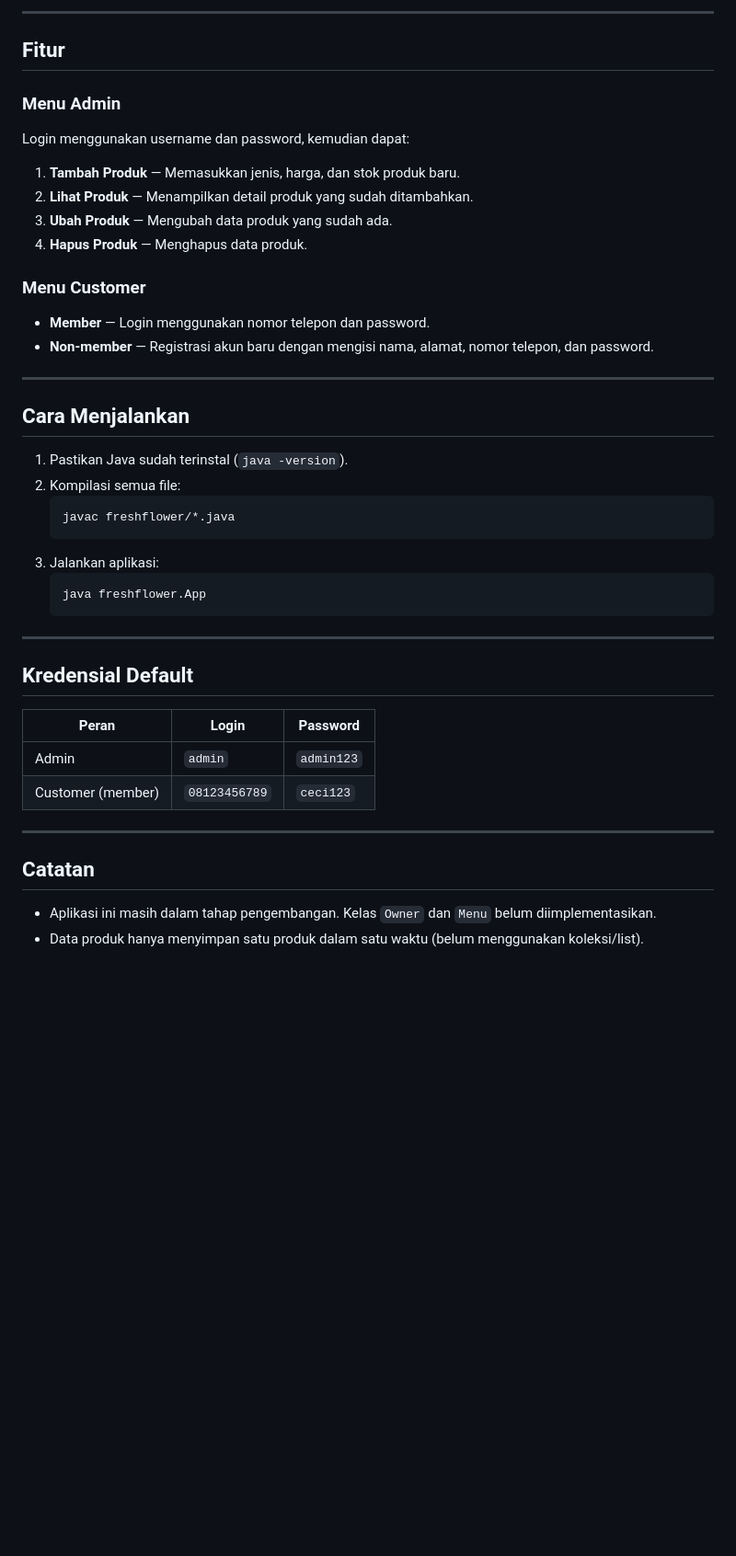
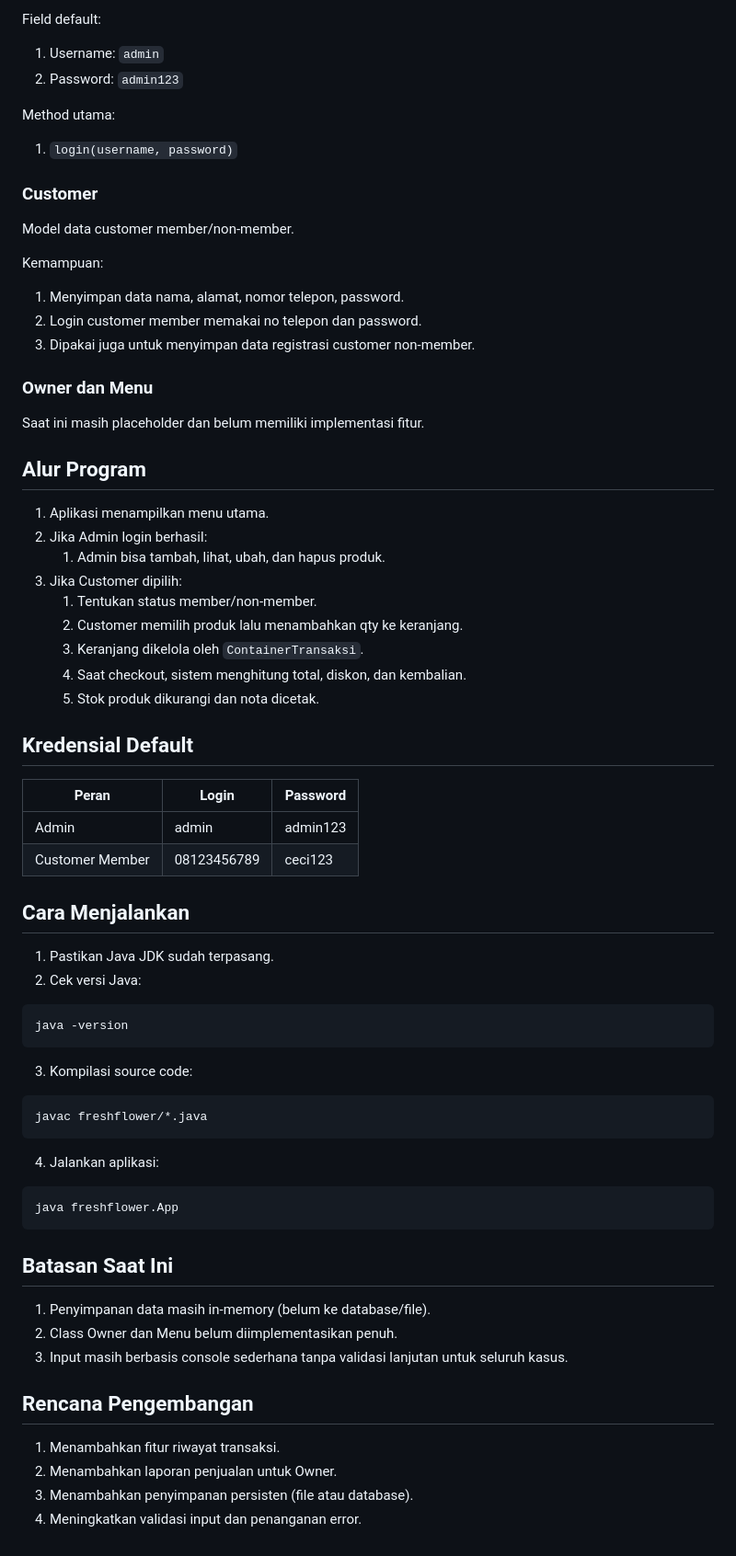
Before and after one commit to Adityaa1404/app2, a Markdown page: README.md, the part around one of its changes. Shown at 92% size. Drawn GitHub-style; blank space fills up the shorter version.

Commit message:
Update README with detailed FreshFlower documentation

````diff
--- a/README.md
+++ b/README.md
@@ -66,45 +76,71 @@ Kelas kosong, belum diimplementasikan.
 
----
+Field default:
+1. Username: `admin`
+2. Password: `admin123`
 
-## Fitur
+Method utama:
+1. `login(username, password)`
 
-### Menu Admin
-Login menggunakan username dan password, kemudian dapat:
-1. **Tambah Produk** — Memasukkan jenis, harga, dan stok produk baru.
-2. **Lihat Produk** — Menampilkan detail produk yang sudah ditambahkan.
-3. **Ubah Produk** — Mengubah data produk yang sudah ada.
-4. **Hapus Produk** — Menghapus data produk.
+### Customer
+Model data customer member/non-member.
 
-### Menu Customer
-- **Member** — Login menggunakan nomor telepon dan password.
-- **Non-member** — Registrasi akun baru dengan mengisi nama, alamat, nomor telepon, dan password.
+Kemampuan:
+1. Menyimpan data nama, alamat, nomor telepon, password.
+2. Login customer member memakai no telepon dan password.
+3. Dipakai juga untuk menyimpan data registrasi customer non-member.
 
----
+### Owner dan Menu
+Saat ini masih placeholder dan belum memiliki implementasi fitur.
 
-## Cara Menjalankan
+## Alur Program
 
-1. Pastikan Java sudah terinstal (`java -version`).
-2. Kompilasi semua file:
-   ```bash
-   javac freshflower/*.java
-   ```
-3. Jalankan aplikasi:
-   ```bash
-   java freshflower.App
-   ```
-
----
+1. Aplikasi menampilkan menu utama.
+2. Jika Admin login berhasil:
+   1. Admin bisa tambah, lihat, ubah, dan hapus produk.
+3. Jika Customer dipilih:
+   1. Tentukan status member/non-member.
+   2. Customer memilih produk lalu menambahkan qty ke keranjang.
+   3. Keranjang dikelola oleh `ContainerTransaksi`.
+   4. Saat checkout, sistem menghitung total, diskon, dan kembalian.
+   5. Stok produk dikurangi dan nota dicetak.
 
 ## Kredensial Default
 
 | Peran | Login | Password |
-|-------|-------|----------|
-| Admin | `admin` | `admin123` |
-| Customer (member) | `08123456789` | `ceci123` |
+|---|---|---|
+| Admin | admin | admin123 |
+| Customer Member | 08123456789 | ceci123 |
 
----
+## Cara Menjalankan
 
-## Catatan
+1. Pastikan Java JDK sudah terpasang.
+2. Cek versi Java:
 
-- Aplikasi ini masih dalam tahap pengembangan. Kelas `Owner` dan `Menu` belum diimplementasikan.
-- Data produk hanya menyimpan satu produk dalam satu waktu (belum menggunakan koleksi/list).
+```bash
+java -version
+```
+
+3. Kompilasi source code:
+
+```bash
+javac freshflower/*.java
+```
+
+4. Jalankan aplikasi:
+
+```bash
+java freshflower.App
+```
+
+## Batasan Saat Ini
+
+1. Penyimpanan data masih in-memory (belum ke database/file).
+2. Class Owner dan Menu belum diimplementasikan penuh.
+3. Input masih berbasis console sederhana tanpa validasi lanjutan untuk seluruh kasus.
+
+## Rencana Pengembangan
+
+1. Menambahkan fitur riwayat transaksi.
+2. Menambahkan laporan penjualan untuk Owner.
+3. Menambahkan penyimpanan persisten (file atau database).
+4. Meningkatkan validasi input dan penanganan error.
````
Also changed, not shown: other parts of README.md (+58 -48 lines), freshflower/README.md (+115 -79 lines).
